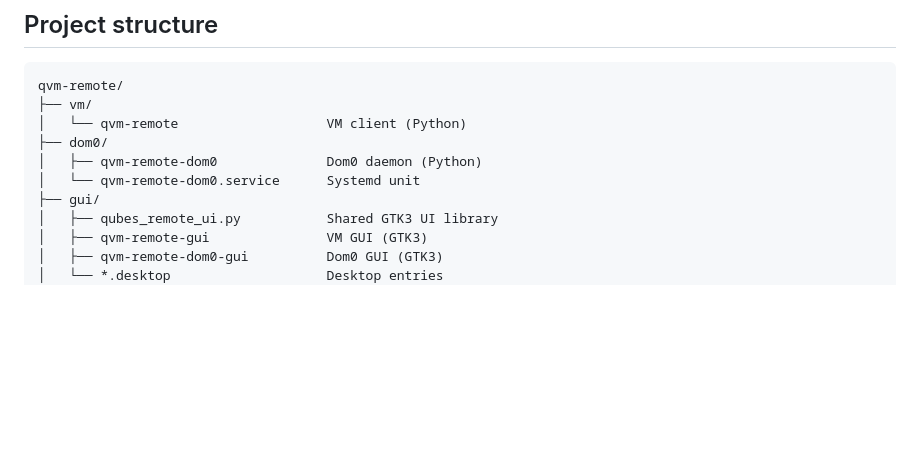
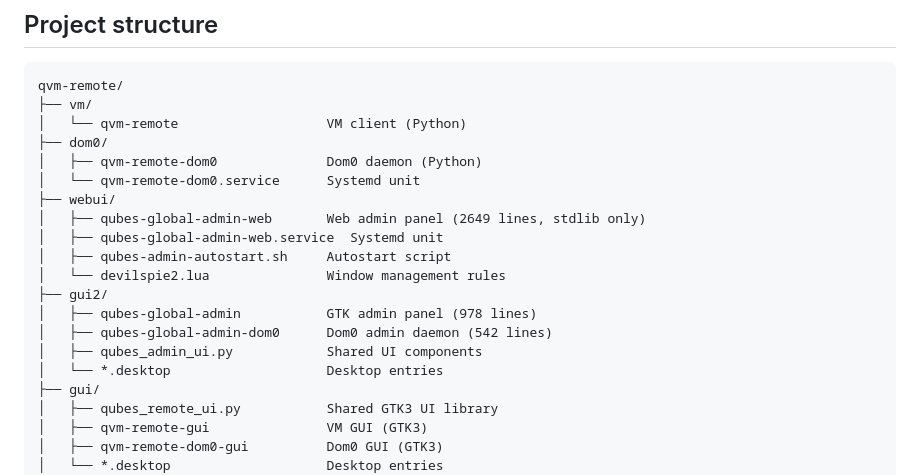
Before and after one commit to GabrieleRisso/qvm-remote, a Markdown page: README.md, the part around one of its changes. GitHub-like rendering; blank space fills up the shorter version.

```diff
--- a/README.md
+++ b/README.md
@@ -346,6 +386,16 @@ qvm-remote/
 ├── dom0/
 │   ├── qvm-remote-dom0              Dom0 daemon (Python)
 │   └── qvm-remote-dom0.service      Systemd unit
+├── webui/
+│   ├── qubes-global-admin-web       Web admin panel (2649 lines, stdlib only)
+│   ├── qubes-global-admin-web.service  Systemd unit
+│   ├── qubes-admin-autostart.sh     Autostart script
+│   └── devilspie2.lua               Window management rules
+├── gui2/
+│   ├── qubes-global-admin           GTK admin panel (978 lines)
+│   ├── qubes-global-admin-dom0      Dom0 admin daemon (542 lines)
+│   ├── qubes_admin_ui.py            Shared UI components
+│   └── *.desktop                    Desktop entries
 ├── gui/
 │   ├── qubes_remote_ui.py           Shared GTK3 UI library
 │   ├── qvm-remote-gui               VM GUI (GTK3)
```
Also changed, not shown: other parts of README.md (+40 -0 lines).
